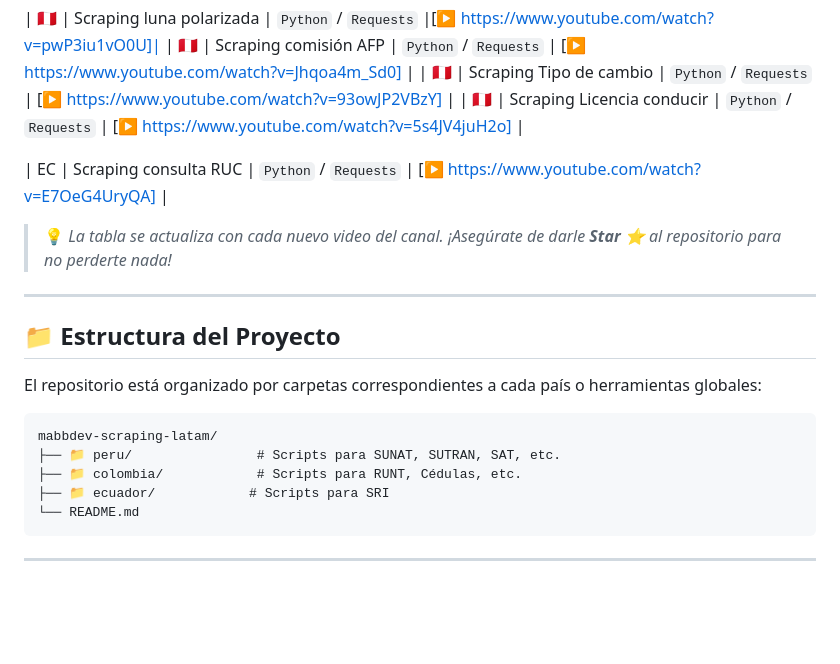
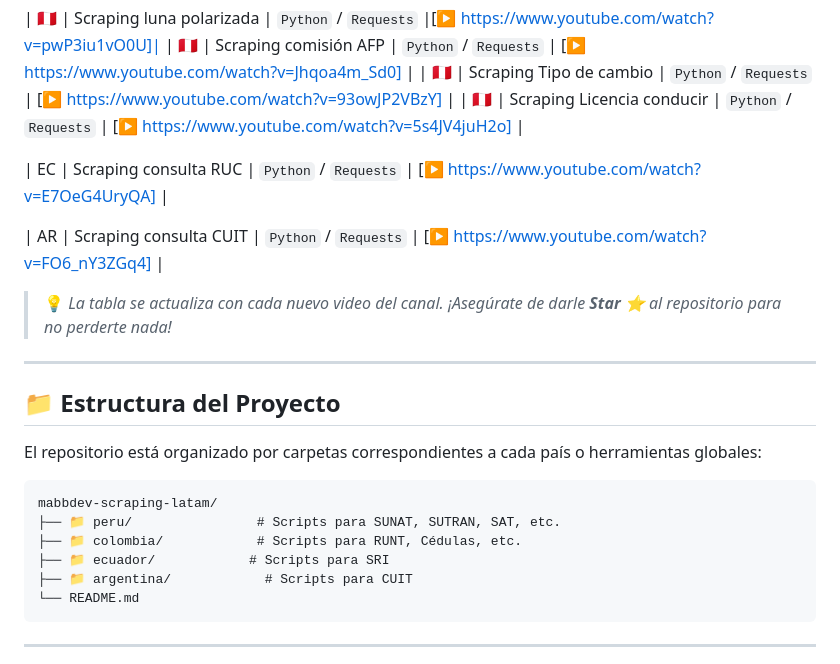
Before and after one commit to Mabbdev/mabbdev-scraping-latam, a Markdown page: README.md, the part around the change. Drawn GitHub-style; blank space fills up the shorter version.

````diff
--- a/README.md
+++ b/README.md
@@ -20,6 +20,8 @@ Este es un repositorio centralizado multitecnología (`Python`, `Node.js`, `C#`,
 
 | EC | Scraping consulta RUC | `Python` / `Requests` | [▶️ https://www.youtube.com/watch?v=E7OeG4UryQA] |
 
+| AR | Scraping consulta CUIT | `Python` / `Requests` | [▶️ https://www.youtube.com/watch?v=FO6_nY3ZGq4] |
+
 > 💡 *La tabla se actualiza con cada nuevo video del canal. ¡Asegúrate de darle **Star ⭐** al repositorio para no perderte nada!*
 
 ---
@@ -33,6 +35,7 @@ mabbdev-scraping-latam/
 ├── 📁 peru/                # Scripts para SUNAT, SUTRAN, SAT, etc.
 ├── 📁 colombia/            # Scripts para RUNT, Cédulas, etc.
 ├── 📁 ecuador/            # Scripts para SRI
+├── 📁 argentina/            # Scripts para CUIT
 └── README.md
 ```
 
````
